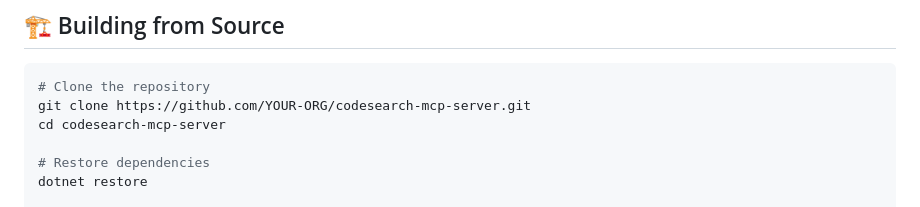
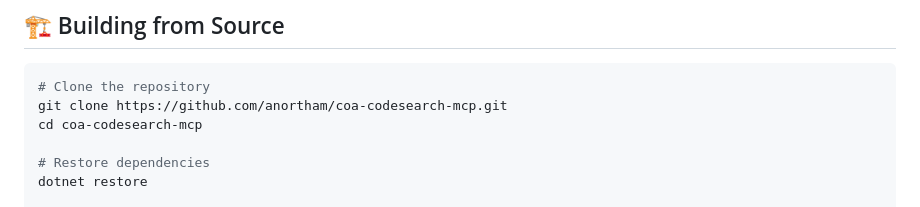
Before and after one commit to anortham/coa-codesearch-mcp, a Markdown page: README.md, the part around one of its changes. Rendered like a GitHub page.

````diff
--- a/README.md
+++ b/README.md
@@ -40,8 +40,8 @@ The CodeSearch MCP Server is fully cross-platform and runs on:
 
 ```bash
 # Clone the repository
-git clone https://github.com/YOUR-ORG/codesearch-mcp-server.git
-cd codesearch-mcp-server
+git clone https://github.com/anortham/coa-codesearch-mcp.git
+cd coa-codesearch-mcp
 
 # Restore dependencies
 dotnet restore
````
Also changed, not shown: other parts of README.md (+61 -1 lines).
